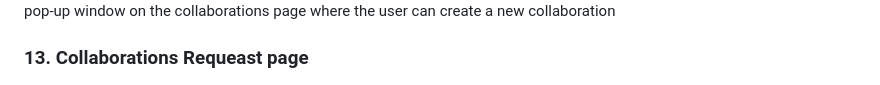
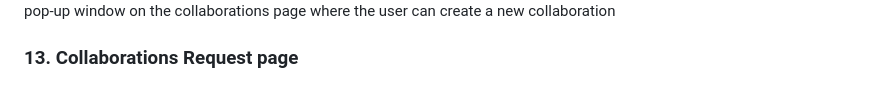
Before and after one commit to CSCI-5117-F26/developing-the-interactive-web-project-1-group-4, a Markdown page: README.md, the part around the change. Rendered like a GitHub page.

Commit message:
Fix typo in Collaborations Request section

```diff
--- a/README.md
+++ b/README.md
@@ -92,7 +92,7 @@ This is the collaborations page where the user can see his collaborations with o
 ![create collab](images/create_collab.jpeg)
 This is the pop-up window on the collaborations page where the user can create a new collaboration
 
-### 13. Collaborations Requeast page
+### 13. Collaborations Request page
 ![collab request](images/Collab_request.jpeg)
 This is the pop-up window on the collaborations page where the user can manage the incoming collaboration requests.
 
```
